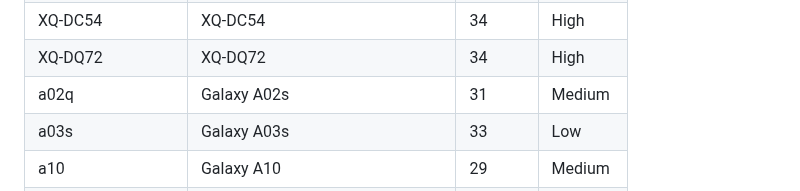
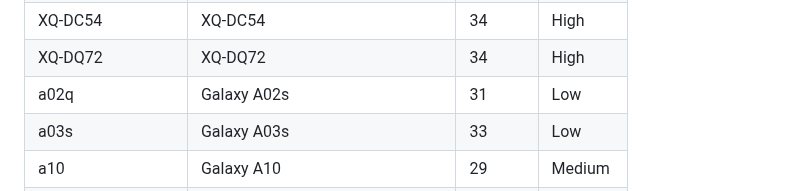
Before and after one commit to mozilla-mobile/testops-tools, a Markdown page: ftl-devices/devices.md, the part around the change. Drawn GitHub-style.

Commit message:
Automated update of devices.md

```diff
--- a/ftl-devices/devices.md
+++ b/ftl-devices/devices.md
@@ -18,7 +18,7 @@
 | TB370FU | Lenovo Tab P12 | 35 | Medium |
 | XQ-DC54 | XQ-DC54 | 34 | High |
 | XQ-DQ72 | XQ-DQ72 | 34 | High |
-| a02q | Galaxy A02s | 31 | Medium |
+| a02q | Galaxy A02s | 31 | Low |
 | a03s | Galaxy A03s | 33 | Low |
 | a10 | Galaxy A10 | 29 | Medium |
 | a12 | Galaxy A12 | 31 | Medium |
```
